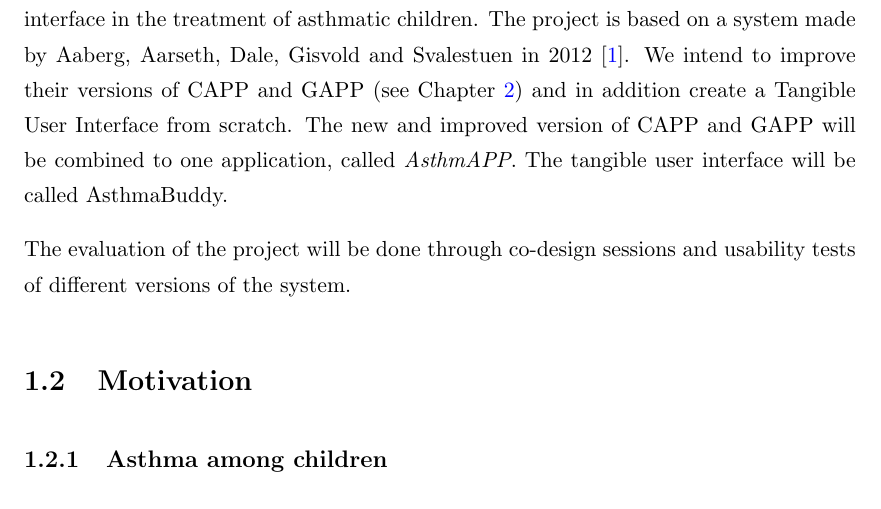
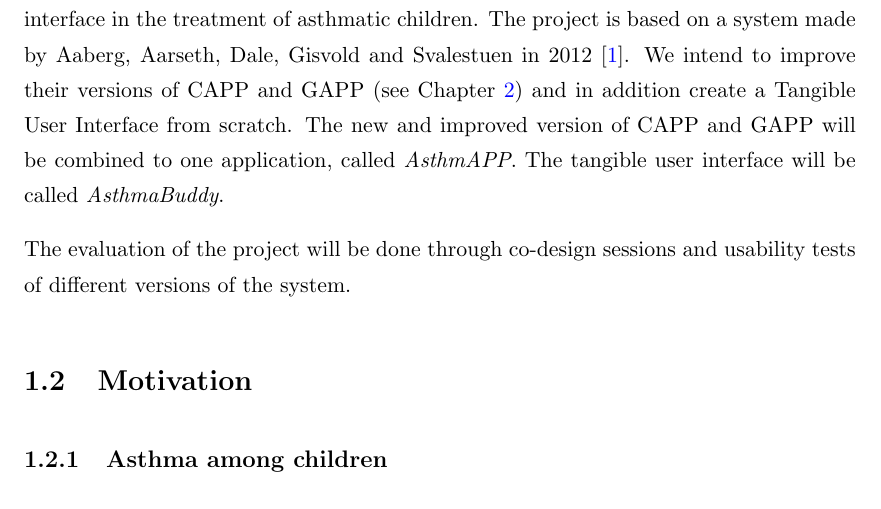
Before and after one commit to aleksg/Fordypningsprosjekt, a LaTeX thesis (Thesis/document.tex, which reads Thesis/Chapters/introduction/introduction.tex): part of page 13 of 73, cut so that both start at the same text. Compiled offline with pdfLaTeX.

Commit message:
changed asthmapp to italic in introduction

```diff
--- a/Thesis/Chapters/introduction/introduction.tex
+++ b/Thesis/Chapters/introduction/introduction.tex
@@ -5,7 +5,7 @@ This chapter will give an introduction to our thesis. It will state the purpose,
 
 \section{Purpose}
 \label{sec:purpose}
-The goal of this project is to evaluate the use of mobile applications and a tangible user interface in the treatment of asthmatic children. The project is based on a system made by Aaberg, Aarseth, Dale, Gisvold and Svalestuen in 2012 \cite{CustomerDriven}. We intend to improve their versions of CAPP and GAPP (see Chapter \ref{chp:background}) and in addition create a Tangible User Interface from scratch. The new and improved version of CAPP and GAPP will be combined to one application, called \emph{AsthmAPP}. The tangible user interface will be called AsthmaBuddy.
+The goal of this project is to evaluate the use of mobile applications and a tangible user interface in the treatment of asthmatic children. The project is based on a system made by Aaberg, Aarseth, Dale, Gisvold and Svalestuen in 2012 \cite{CustomerDriven}. We intend to improve their versions of CAPP and GAPP (see Chapter \ref{chp:background}) and in addition create a Tangible User Interface from scratch. The new and improved version of CAPP and GAPP will be combined to one application, called \emph{AsthmAPP}. The tangible user interface will be called \emph{AsthmaBuddy}.
 
 The evaluation of the project will be done through co-design sessions and usability tests of different versions of the system.
 
```
Also changed, not shown: Thesis/Thesis.pdf.
